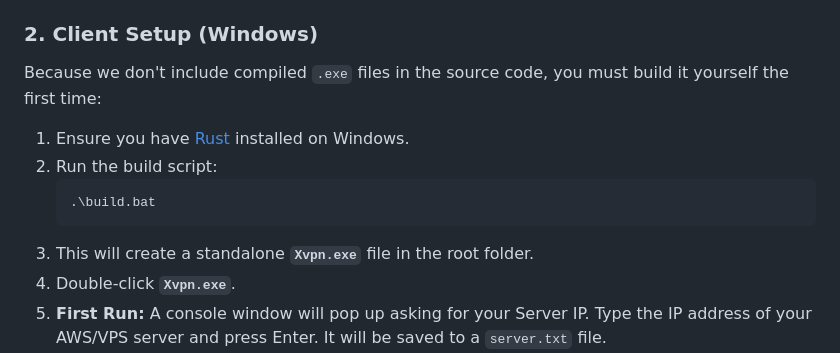
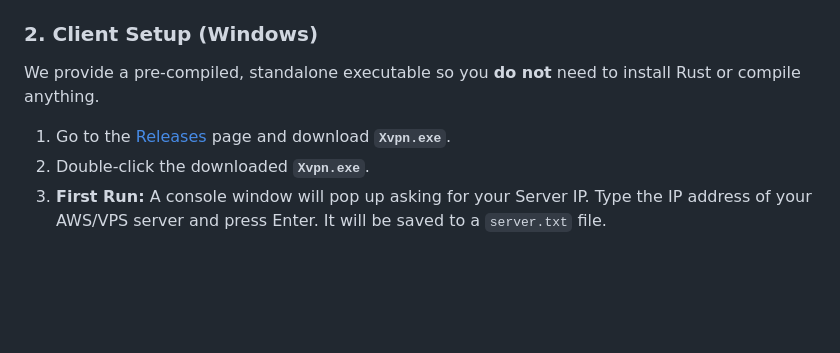
Before and after one commit to er-sunny-me/Xvpn, a Markdown page: README.md, the part around the change. GitHub-like rendering; blank space fills up the shorter version.

Commit message:
Update README to point to GitHub Releases

````diff
--- a/README.md
+++ b/README.md
@@ -45,15 +45,10 @@ This script will upload the code, compile the server, enable IP forwarding, conf
 
 ### 2. Client Setup (Windows)
 
-Because we don't include compiled `.exe` files in the source code, you must build it yourself the first time:
+We provide a pre-compiled, standalone executable so you **do not** need to install Rust or compile anything.
 
-1. Ensure you have [Rust](https://rustup.rs/) installed on Windows.
-2. Run the build script:
-   ```powershell
-   .\build.bat
-   ```
-3. This will create a standalone **`Xvpn.exe`** file in the root folder.
-4. Double-click **`Xvpn.exe`**.
+1. Go to the [Releases](../../releases/latest) page and download **`Xvpn.exe`**.
+2. Double-click the downloaded **`Xvpn.exe`**.
 5. **First Run:** A console window will pop up asking for your Server IP. Type the IP address of your AWS/VPS server and press Enter. It will be saved to a `server.txt` file.
 6. **Allow Admin:** Click "Yes" when Windows asks for Administrator privileges (required to create the virtual network adapter).
 7. You are connected! To disconnect, just press `Ctrl+C` in the console window.
````
